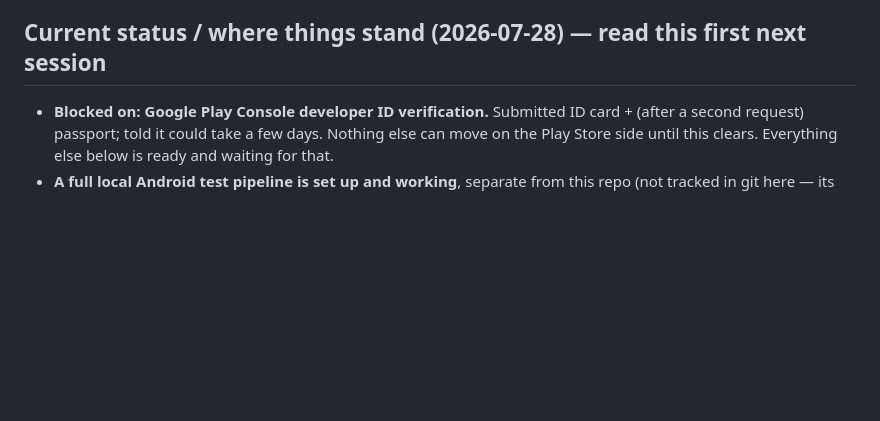
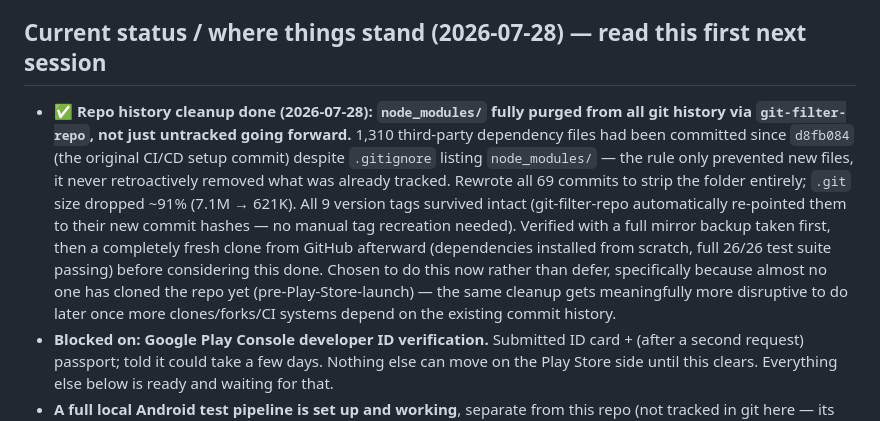
Before and after one commit to nobody174/Dungeon-clicker-9000, a Markdown page: ROADMAP.md, the part around the change. GitHub-like rendering; blank space fills up the shorter version.

Commit message:
docs: log the node_modules git-history rewrite in the session status note
Records what was done (git-filter-repo purge of node_modules from all
69 commits, ~91% .git size reduction, all 9 tags survived and
auto-repointed) and why it was done now specifically (cheapest timing,
pre-Play-Store-launch, before other clones/forks/CI depend on the
existing history).

Co-Authored-By: Claude Sonnet 5 <noreply@anthropic.com>

```diff
--- a/ROADMAP.md
+++ b/ROADMAP.md
@@ -8,6 +8,22 @@ it's live for players.
 
 ## Current status / where things stand (2026-07-28) — read this first next session
 
+- **✅ Repo history cleanup done (2026-07-28): `node_modules/` fully
+  purged from all git history via `git-filter-repo`, not just untracked
+  going forward.** 1,310 third-party dependency files had been committed
+  since `d8fb084` (the original CI/CD setup commit) despite `.gitignore`
+  listing `node_modules/` — the rule only prevented new files, it never
+  retroactively removed what was already tracked. Rewrote all 69 commits
+  to strip the folder entirely; `.git` size dropped ~91% (7.1M → 621K).
+  All 9 version tags survived intact (git-filter-repo automatically
+  re-pointed them to their new commit hashes — no manual tag recreation
+  needed). Verified with a full mirror backup taken first, then a
+  completely fresh clone from GitHub afterward (dependencies installed
+  from scratch, full 26/26 test suite passing) before considering this
+  done. Chosen to do this now rather than defer, specifically because
+  almost no one has cloned the repo yet (pre-Play-Store-launch) — the
+  same cleanup gets meaningfully more disruptive to do later once more
+  clones/forks/CI systems depend on the existing commit history.
 - **Blocked on: Google Play Console developer ID verification.** Submitted
   ID card + (after a second request) passport; told it could take a few
   days. Nothing else can move on the Play Store side until this clears.
```
